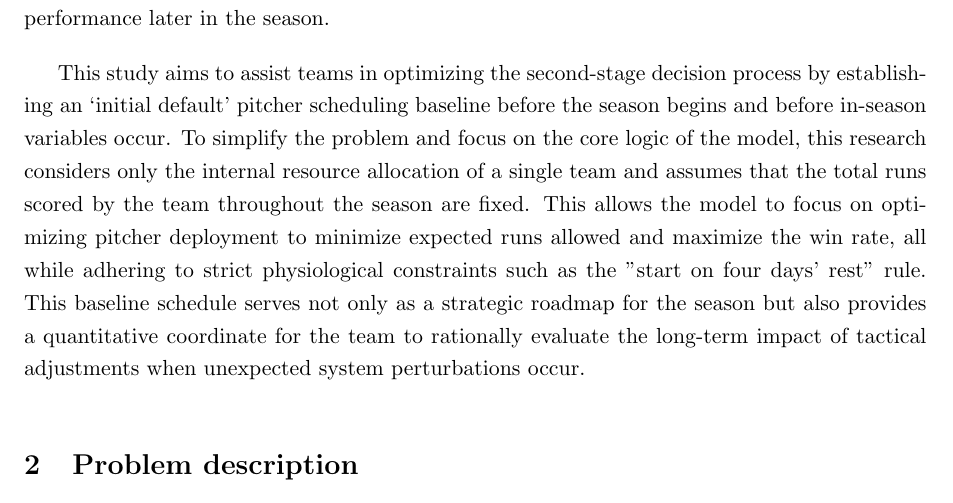
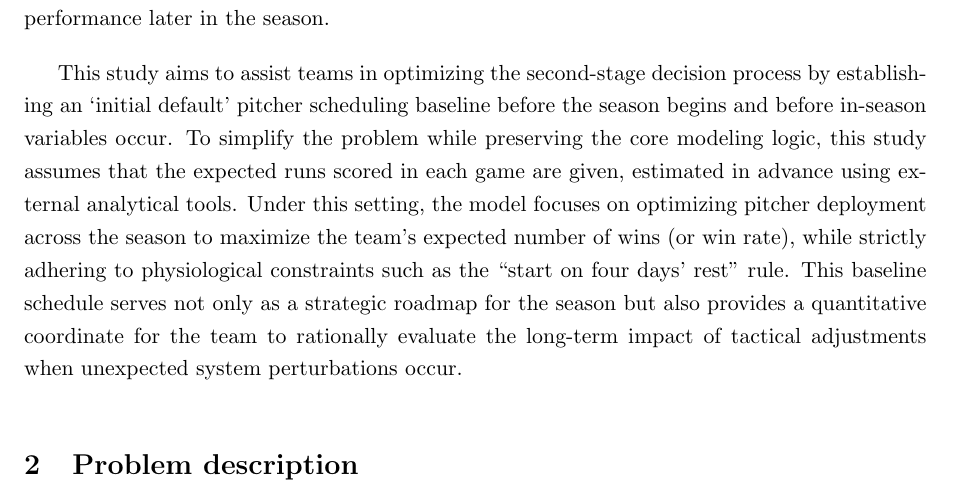
Before and after one commit to tsaiyichen/OR_final_project, a LaTeX document (114-2_OR_final_project.tex): part of page 2 of 5, cut so that both start at the same text. Compiled offline with pdfLaTeX.

Commit message:
feat: introduction modification

```diff
--- a/114-2_OR_final_project.tex
+++ b/114-2_OR_final_project.tex
@@ -35,13 +35,22 @@
 
 \section{Introduction}
 
-In the operational framework of professional baseball, particularly in Major League Baseball (MLB) with its grueling 162-game schedule, the allocation and scheduling of pitching resources are undoubtedly the cornerstones of a team's success. Pitchers represent a team's most valuable yet fragile assets, as their physiological limits and injury risks directly dictate performance over a high-intensity regular season. To maintain competitiveness in such a demanding environment, a team must precisely manage appearance frequencies and pitch counts to ensure these scarce resources are deployed at optimal moments. This complex challenge of multi-objective trade-offs and temporal resource distribution represents a core area where Operations Research (OR) provides significant value to sports management.
+In the operational framework of professional baseball, particularly in Major League Baseball (MLB) with its grueling 162-game schedule, the allocation and scheduling of pitching resources are undoubtedly the cornerstones of a team's success.
+Pitchers represent a team's most valuable yet fragile assets, as their physiological limits and injury risks directly dictate performance over a high-intensity regular season.
+To maintain competitiveness in such a demanding environment, a team must precisely manage appearance frequencies and pitch counts to ensure these scarce resources are deployed at optimal moments.
+This complex challenge of multi-objective trade-offs and temporal resource distribution represents a core area where Operations Research (OR) provides significant value to sports management.
 
 Typical pitcher scheduling involves highly intricate physiological and institutional constraints requiring differentiated management for various roles: starting pitchers responsible for stabilizing innings, middle relievers bridging the gap mid-game, and relief pitchers (closers) tasked with securing victories. In practice, teams must adhere to strict conventions; for instance, starters typically follow a "start on four days’ rest" or "five days’ rest" rotation to maintain arm health. Conversely, middle and relief pitchers must account for limits on consecutive appearance days and weekly innings to mitigate the risk of overuse injuries. While these conventions provide a basic protective framework, optimizing them within a global scheduling model—especially amidst MLB’s dense schedule and frequent cross-city travel—remains a formidable analytical challenge.
 
-Generally, this decision-making process can be divided into two stages. The first stage involves determining the official roster and player roles based on valuation and talent profiles, while the second stage focuses on crafting a detailed personnel schedule for the specific season itinerary. Although coaching staffs must dynamically adjust their strategies during actual gameplay due to opposing lineups or other uncertainties, many organizations currently lack a scientific baseline tool. Without a long-term strategic anchor, teams often find themselves in a reactive position, making isolated decisions that may compromise the team's health and performance later in the season.
+Generally, this decision-making process can be divided into two stages.
+The first stage involves determining the official roster and player roles based on valuation and talent profiles, while the second stage focuses on crafting a detailed personnel schedule for the specific season itinerary.
+Although coaching staffs must dynamically adjust their strategies during actual gameplay due to opposing lineups or other uncertainties, many organizations currently lack a scientific baseline tool.
+Without a long-term strategic anchor, teams often find themselves in a reactive position, making isolated decisions that may compromise the team's health and performance later in the season.
 
-This study aims to assist teams in optimizing the second-stage decision process by establishing an `initial default' pitcher scheduling baseline before the season begins and before in-season variables occur. To simplify the problem and focus on the core logic of the model, this research considers only the internal resource allocation of a single team and assumes that the total runs scored by the team throughout the season are fixed. This allows the model to focus on optimizing pitcher deployment to minimize expected runs allowed and maximize the win rate, all while adhering to strict physiological constraints such as the "start on four days’ rest" rule. This baseline schedule serves not only as a strategic roadmap for the season but also provides a quantitative coordinate for the team to rationally evaluate the long-term impact of tactical adjustments when unexpected system perturbations occur.
+This study aims to assist teams in optimizing the second-stage decision process by establishing an `initial default' pitcher scheduling baseline before the season begins and before in-season variables occur.
+To simplify the problem while preserving the core modeling logic, this study assumes that the expected runs scored in each game are given, estimated in advance using external analytical tools.
+Under this setting, the model focuses on optimizing pitcher deployment across the season to maximize the team's expected number of wins (or win rate), while strictly adhering to physiological constraints such as the “start on four days’ rest” rule.
+This baseline schedule serves not only as a strategic roadmap for the season but also provides a quantitative coordinate for the team to rationally evaluate the long-term impact of tactical adjustments when unexpected system perturbations occur.
 
 \section{Problem description}
 
```
